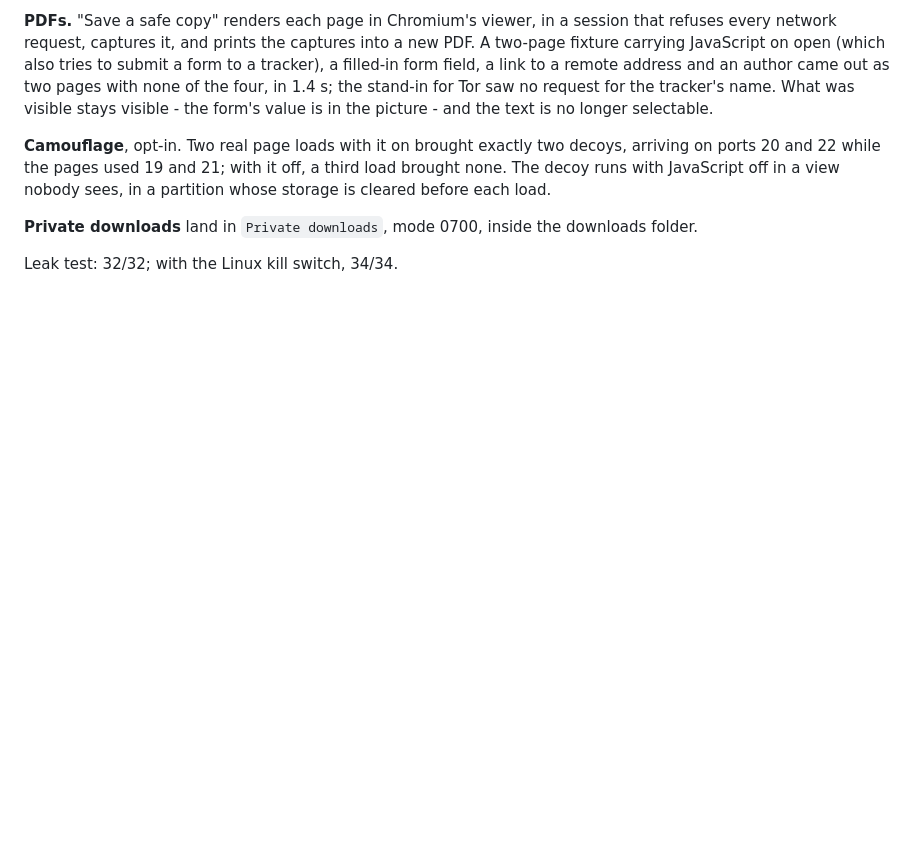
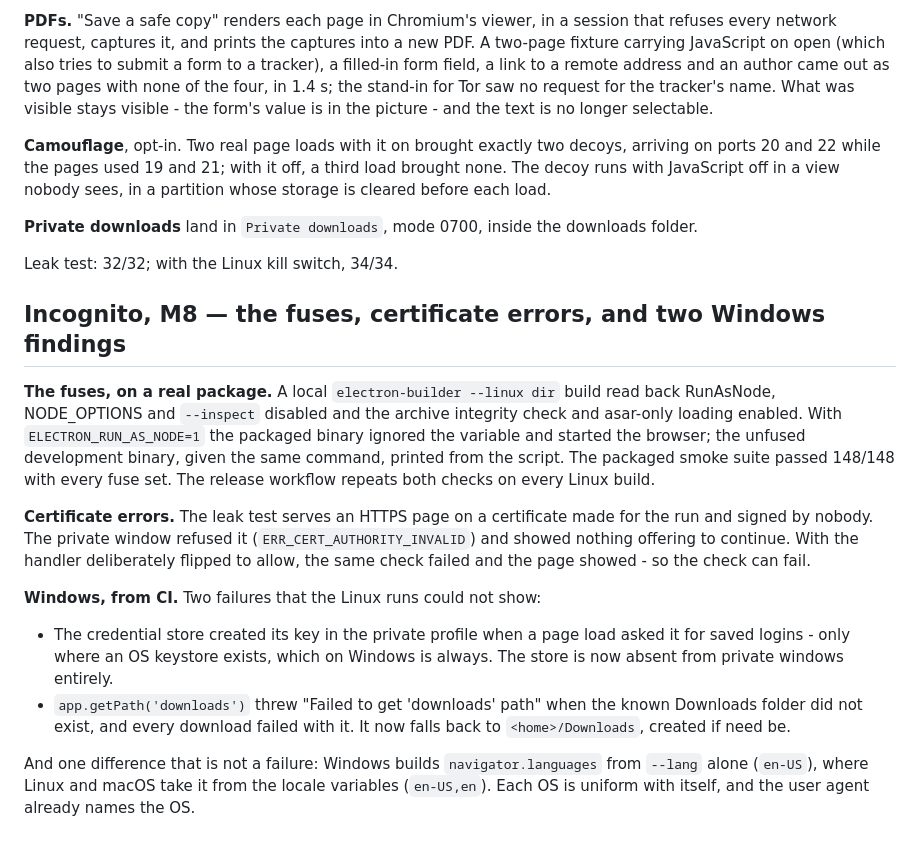
Before and after one commit to Amoguslittleahhh/Debrowser, a Markdown page: docs/MEASUREMENTS.md, the part around the change. GitHub-like rendering; blank space fills up the shorter version.

Commit message:
Measurements: the fuses, certificate errors, and what Windows CI found
Co-Authored-By: Amoguslittleahhh <amogus36311@gmail.com>
Co-Authored-By: Claude Opus 5 <noreply@anthropic.com>
Claude-Session: https://claude.ai/code/session_014uKfeT4osZDuKQbSMdyD6J

```diff
--- a/docs/MEASUREMENTS.md
+++ b/docs/MEASUREMENTS.md
@@ -1067,3 +1067,33 @@ nobody sees, in a partition whose storage is cleared before each load.
 downloads folder.
 
 Leak test: 32/32; with the Linux kill switch, 34/34.
+
+## Incognito, M8 — the fuses, certificate errors, and two Windows findings
+
+**The fuses, on a real package.** A local `electron-builder --linux dir` build
+read back RunAsNode, NODE_OPTIONS and `--inspect` disabled and the archive
+integrity check and asar-only loading enabled. With `ELECTRON_RUN_AS_NODE=1`
+the packaged binary ignored the variable and started the browser; the
+unfused development binary, given the same command, printed from the script.
+The packaged smoke suite passed 148/148 with every fuse set. The release
+workflow repeats both checks on every Linux build.
+
+**Certificate errors.** The leak test serves an HTTPS page on a certificate
+made for the run and signed by nobody. The private window refused it
+(`ERR_CERT_AUTHORITY_INVALID`) and showed nothing offering to continue. With
+the handler deliberately flipped to allow, the same check failed and the page
+showed - so the check can fail.
+
+**Windows, from CI.** Two failures that the Linux runs could not show:
+
+- The credential store created its key in the private profile when a page
+  load asked it for saved logins - only where an OS keystore exists, which on
+  Windows is always. The store is now absent from private windows entirely.
+- `app.getPath('downloads')` threw "Failed to get 'downloads' path" when the
+  known Downloads folder did not exist, and every download failed with it. It
+  now falls back to `<home>/Downloads`, created if need be.
+
+And one difference that is not a failure: Windows builds `navigator.languages`
+from `--lang` alone (`en-US`), where Linux and macOS take it from the locale
+variables (`en-US,en`). Each OS is uniform with itself, and the user agent
+already names the OS.
```
